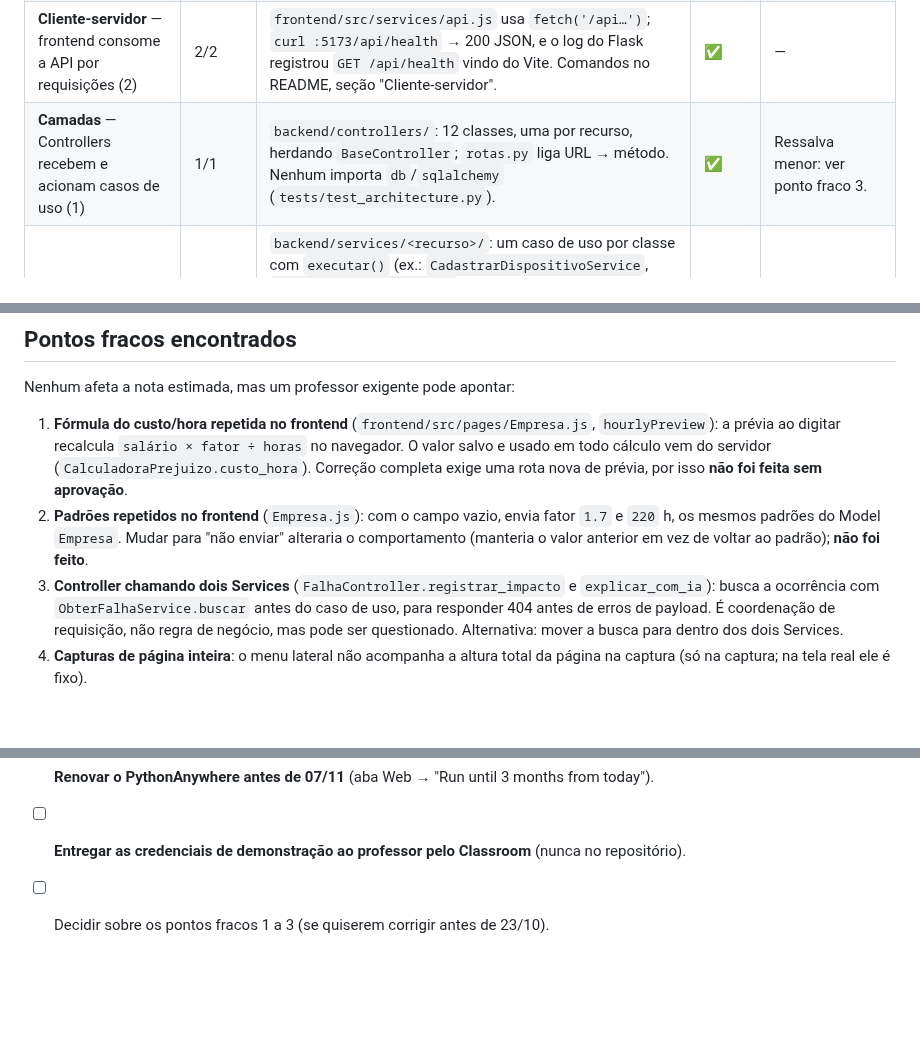
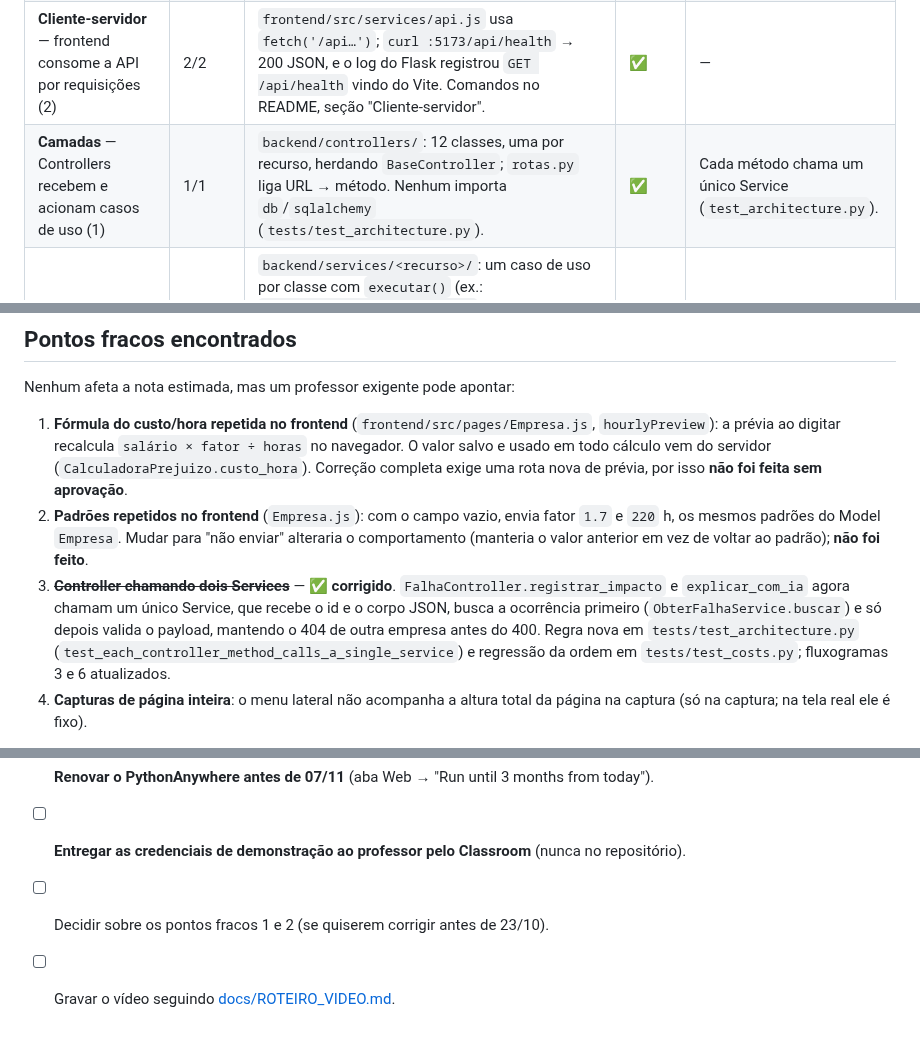
Before and after one commit to MarceloRodriguesDoNascimento/EdgeHealth, a Markdown page: docs/AUDITORIA.md, 3 parts joined by grey strips. Rendered like a GitHub page; blank space fills up the shorter version.

```diff
--- a/docs/AUDITORIA.md
+++ b/docs/AUDITORIA.md
@@ -13,7 +13,7 @@ Legenda: ✅ atendido · ⚠️ atendido com ressalva · ❌ não atendido.
 | **Fluxo do sistema** — funcionalidades principais não-CRUD de ponta a ponta | 4/4 | 7 funcionalidades ★ no README (detecção de falhas pelo coletor, diagnóstico com recomendações, prejuízo estimado, explicação com IA, dashboard com ranking de custo, relatório ZIP). Todas chamadas **em produção** em 09/10/2026 (tabela [Produção](#produção-0910-2026)). | ✅ | — |
 | **Cliente-servidor** — servidores separados (2) | 2/2 | `frontend/` (Vite) e `backend/` (Flask) são aplicações separadas. Prova: Vite escutando em `:5173` (PID 21272) e Flask em `:5000` (PID 21596) ao mesmo tempo (`netstat`). | ✅ | — |
 | **Cliente-servidor** — frontend consome a API por requisições (2) | 2/2 | `frontend/src/services/api.js` usa `fetch('/api…')`; `curl :5173/api/health` → 200 JSON, e o log do Flask registrou `GET /api/health` vindo do Vite. Comandos no README, seção "Cliente-servidor". | ✅ | — |
-| **Camadas** — Controllers recebem e acionam casos de uso (1) | 1/1 | `backend/controllers/`: 12 classes, uma por recurso, herdando `BaseController`; `rotas.py` liga URL → método. Nenhum importa `db`/`sqlalchemy` (`tests/test_architecture.py`). | ✅ | Ressalva menor: ver ponto fraco 3. |
+| **Camadas** — Controllers recebem e acionam casos de uso (1) | 1/1 | `backend/controllers/`: 12 classes, uma por recurso, herdando `BaseController`; `rotas.py` liga URL → método. Nenhum importa `db`/`sqlalchemy` (`tests/test_architecture.py`). | ✅ | Cada método chama um único Service (`test_architecture.py`). |
 | **Camadas** — Services por caso de uso e regras (3) | 3/3 | `backend/services/<recurso>/`: um caso de uso por classe com `executar()` (ex.: `CadastrarDispositivoService`, `RegistrarImpactoService`, `ExplicarFalhaComIaService`). Métodos extras são auxiliares do mesmo caso (`ObterFalhaService.buscar`, `GeminiService.disponivel`). Services não leem `flask.request`/`g` nem executam SQL (`test_architecture.py`). | ✅ | — |
 | **Camadas** — Models (1) | 1/1 | `backend/models/`: 13 entidades, um arquivo cada, herdando `BaseModel(db.Model)` com `salvar`, `atualizar`, `deletar`, `listar_todos`, `buscar_por_id` (+ `buscar_um_por`). Uso nos services: `salvar` 19×, `atualizar` 15×, `buscar_por_id` 25×, `deletar` 1×, `listar_todos` 1×. | ✅ | — |
 | **Camadas** — Repositories com responsabilidade definida (1) | 1/1 | `backend/repositories/`: só consultas especiais (multiempresa, histórico paginado, agregações, ranking, lease, retenção) e `Transacao`. Nenhum método repete o CRUD da base; todos os métodos públicos são usados (varredura de referências). | ✅ | — |
@@ -80,7 +80,7 @@ Nenhum afeta a nota estimada, mas um professor exigente pode apontar:
 
 1. **Fórmula do custo/hora repetida no frontend** (`frontend/src/pages/Empresa.js`, `hourlyPreview`): a prévia ao digitar recalcula `salário × fator ÷ horas` no navegador. O valor salvo e usado em todo cálculo vem do servidor (`CalculadoraPrejuizo.custo_hora`). Correção completa exige uma rota nova de prévia, por isso **não foi feita sem aprovação**.
 2. **Padrões repetidos no frontend** (`Empresa.js`): com o campo vazio, envia fator `1.7` e `220` h, os mesmos padrões do Model `Empresa`. Mudar para "não enviar" alteraria o comportamento (manteria o valor anterior em vez de voltar ao padrão); **não foi feito**.
-3. **Controller chamando dois Services** (`FalhaController.registrar_impacto` e `explicar_com_ia`): busca a ocorrência com `ObterFalhaService.buscar` antes do caso de uso, para responder 404 antes de erros de payload. É coordenação de requisição, não regra de negócio, mas pode ser questionado. Alternativa: mover a busca para dentro dos dois Services.
+3. ~~**Controller chamando dois Services**~~ — ✅ **corrigido**. `FalhaController.registrar_impacto` e `explicar_com_ia` agora chamam um único Service, que recebe o id e o corpo JSON, busca a ocorrência primeiro (`ObterFalhaService.buscar`) e só depois valida o payload, mantendo o 404 de outra empresa antes do 400. Regra nova em `tests/test_architecture.py` (`test_each_controller_method_calls_a_single_service`) e regressão da ordem em `tests/test_costs.py`; fluxogramas 3 e 6 atualizados.
 4. **Capturas de página inteira**: o menu lateral não acompanha a altura total da página na captura (só na captura; na tela real ele é fixo).
 
 Código morto: nenhum resto de `app/api.py`, `app/models.py` ou `app/services/` (nem `__pycache__` órfão); nenhuma classe ou método de Repository sem uso.
@@ -99,4 +99,5 @@ Código morto: nenhum resto de `app/api.py`, `app/models.py` ou `app/services/`
 - [ ] **Ensaio** com cronômetro, incluindo um plano B se a Internet falhar (vídeo gravado).
 - [ ] **Renovar o PythonAnywhere antes de 07/11** (aba Web → "Run until 3 months from today").
 - [ ] **Entregar as credenciais de demonstração ao professor pelo Classroom** (nunca no repositório).
-- [ ] Decidir sobre os pontos fracos 1 a 3 (se quiserem corrigir antes de 23/10).
+- [ ] Decidir sobre os pontos fracos 1 e 2 (se quiserem corrigir antes de 23/10).
+- [ ] Gravar o vídeo seguindo [docs/ROTEIRO_VIDEO.md](ROTEIRO_VIDEO.md).
```
Also changed, not shown: other parts of docs/AUDITORIA.md (+1 -1 lines), README.md (+2 -1 lines), docs/ROTEIRO_VIDEO.md (added, +78 -0 lines), docs/fluxogramas.md (+10 -11 lines), docs/img/fluxo-3-registrar-impacto.png, docs/img/fluxo-6-explicar-com-ia.png, 9 other files.
